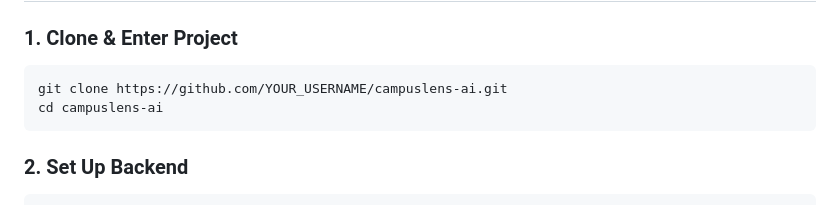
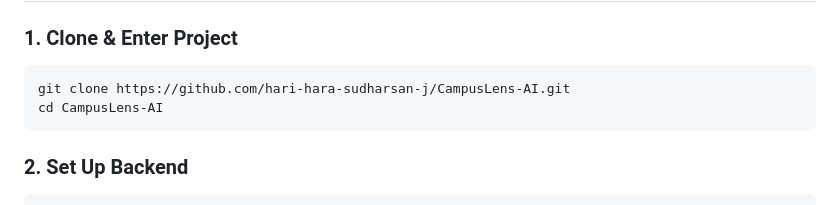
Before and after one commit to hari-hara-sudharsan/CampusLens-AI, a Markdown page: readme.md, the part around the change. GitHub-like rendering.

Commit message:
Updated Readme and Added Frontend Folder

````diff
--- a/readme.md
+++ b/readme.md
@@ -9,8 +9,8 @@ Built for **GDG Winter 2026 Hackathon** @ Oregon State University.
 
 ### 1. Clone & Enter Project
 ```bash
-git clone https://github.com/YOUR_USERNAME/campuslens-ai.git
-cd campuslens-ai
+git clone https://github.com/hari-hara-sudharsan-j/CampusLens-AI.git
+cd CampusLens-AI
 ```
 
 ### 2. Set Up Backend
````
